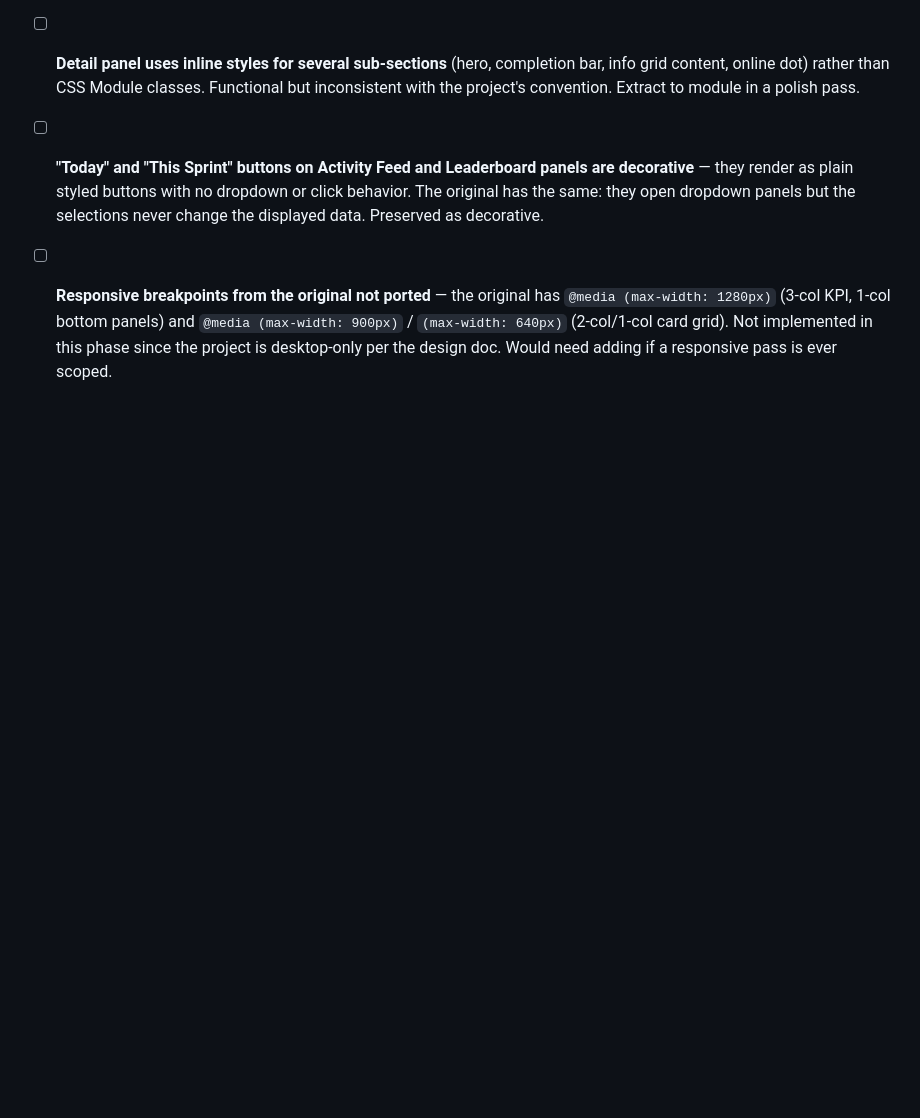
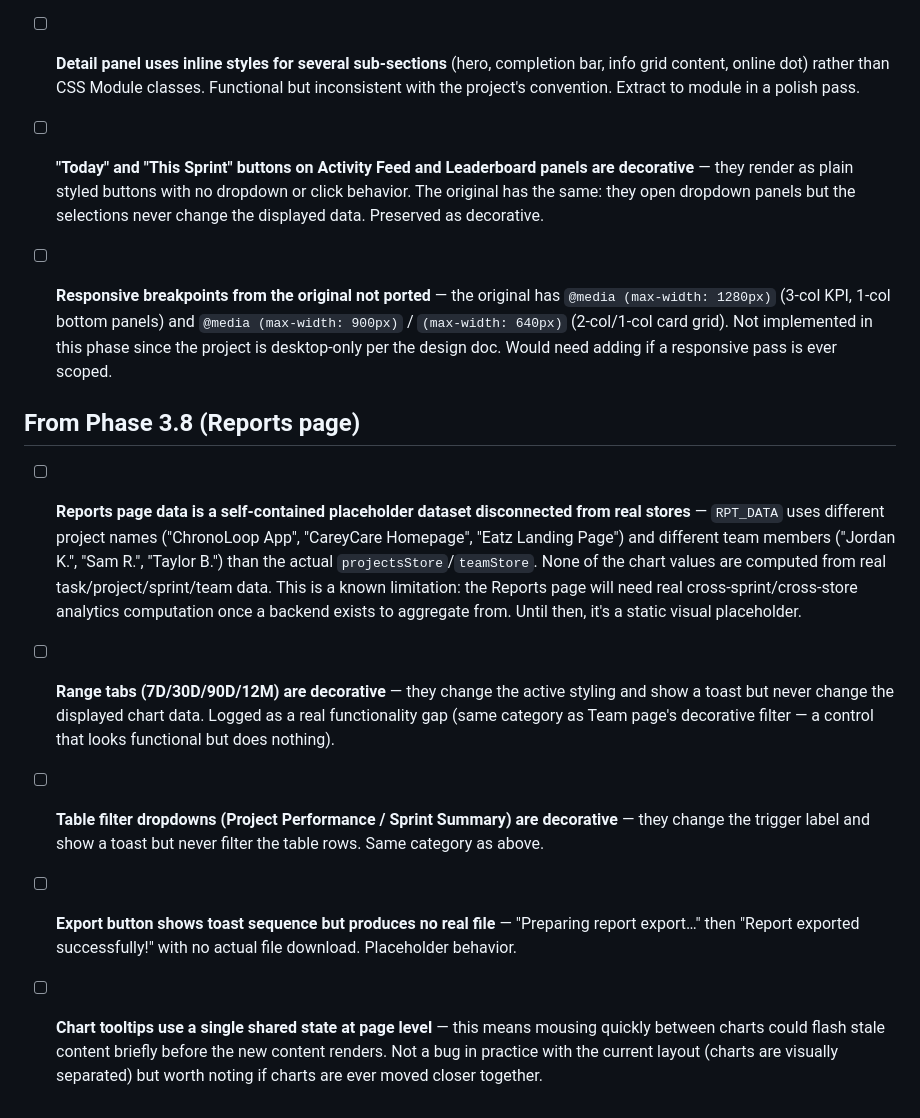
Before and after one commit to Jdbdesign/CHRONOLOOP, a Markdown page: docs/superpowers/backlog.md, the part around the change. Drawn GitHub-style; blank space fills up the shorter version.

Commit message:
docs: add Phase 3.8 Reports page backlog items

```diff
--- a/docs/superpowers/backlog.md
+++ b/docs/superpowers/backlog.md
@@ -151,3 +151,15 @@ Each item: what, where it was noticed, why it was parked instead of fixed inline
 - [ ] **"Today" and "This Sprint" buttons on Activity Feed and Leaderboard panels are decorative** — they render as plain styled buttons with no dropdown or click behavior. The original has the same: they open dropdown panels but the selections never change the displayed data. Preserved as decorative.
 
 - [ ] **Responsive breakpoints from the original not ported** — the original has `@media (max-width: 1280px)` (3-col KPI, 1-col bottom panels) and `@media (max-width: 900px)` / `(max-width: 640px)` (2-col/1-col card grid). Not implemented in this phase since the project is desktop-only per the design doc. Would need adding if a responsive pass is ever scoped.
+
+## From Phase 3.8 (Reports page)
+
+- [ ] **Reports page data is a self-contained placeholder dataset disconnected from real stores** — `RPT_DATA` uses different project names ("ChronoLoop App", "CareyCare Homepage", "Eatz Landing Page") and different team members ("Jordan K.", "Sam R.", "Taylor B.") than the actual `projectsStore`/`teamStore`. None of the chart values are computed from real task/project/sprint/team data. This is a known limitation: the Reports page will need real cross-sprint/cross-store analytics computation once a backend exists to aggregate from. Until then, it's a static visual placeholder.
+
+- [ ] **Range tabs (7D/30D/90D/12M) are decorative** — they change the active styling and show a toast but never change the displayed chart data. Logged as a real functionality gap (same category as Team page's decorative filter — a control that looks functional but does nothing).
+
+- [ ] **Table filter dropdowns (Project Performance / Sprint Summary) are decorative** — they change the trigger label and show a toast but never filter the table rows. Same category as above.
+
+- [ ] **Export button shows toast sequence but produces no real file** — "Preparing report export…" then "Report exported successfully!" with no actual file download. Placeholder behavior.
+
+- [ ] **Chart tooltips use a single shared state at page level** — this means mousing quickly between charts could flash stale content briefly before the new content renders. Not a bug in practice with the current layout (charts are visually separated) but worth noting if charts are ever moved closer together.
```
